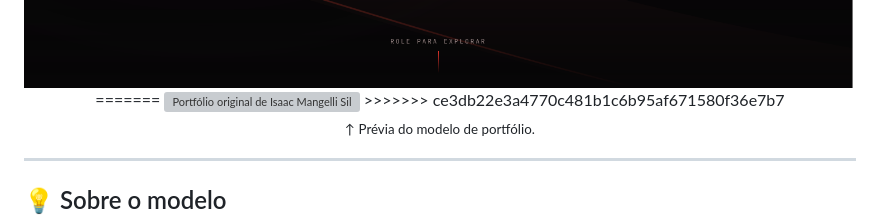
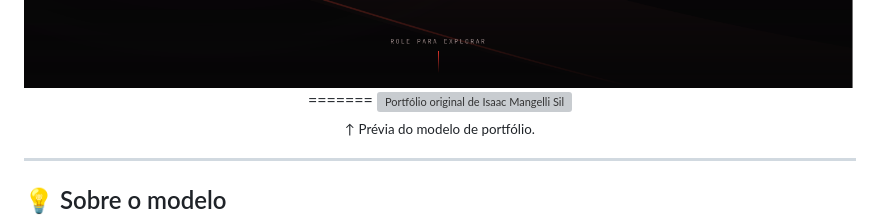
Before and after one commit to IsaacMSilva/portfolio-base-template, a Markdown page: README.md, the part around the change. GitHub-like rendering; grey boxes are pictures that could not be loaded.

```diff
--- a/README.md
+++ b/README.md
@@ -18,7 +18,6 @@ Sem framework, sem build, sem dependências. Edite um arquivo, publique e pronto
 <img src="assets/preview.png" alt="Prévia do portfólio" width="900">
 =======
 <img src=".assets/preview-isaac.png" alt="Portfólio original de Isaac Mangelli Silva" width="900">
->>>>>>> ce3db22e3a4770c481b1c6b95af671580f36e7b7
 
 <sub>↑ Prévia do modelo de portfólio.</sub>
 
```
